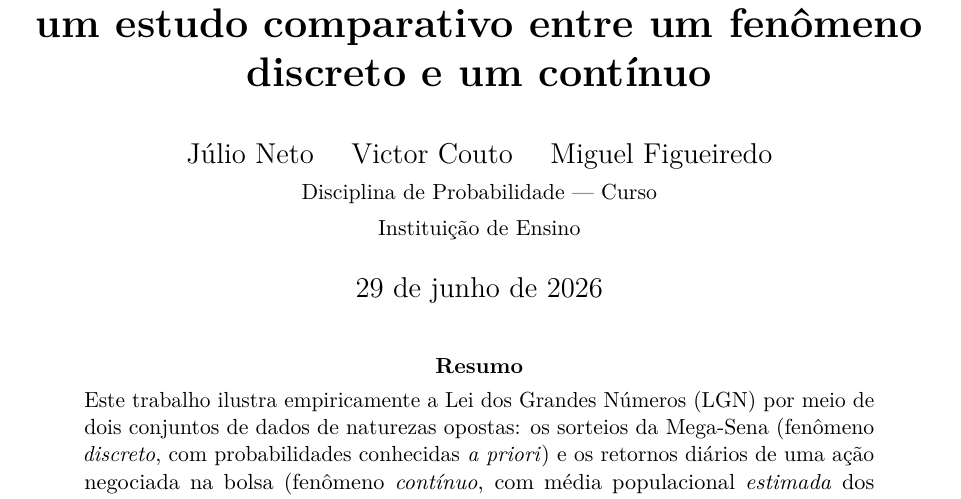
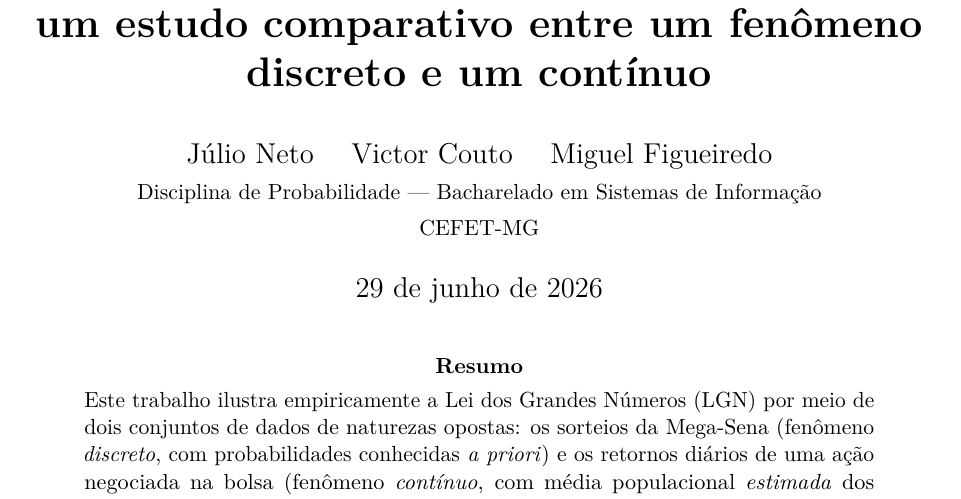
Before and after one commit to Julio-Net0/ProbabilidadeTeleSenaXInvestimentos, a LaTeX paper (trabalho/trabalho.tex): part of page 1 of 12, cut so that both start at the same text. Compiled offline with pdfLaTeX.

Commit message:
Preenche disciplina e instituicao no relatorio
Bacharelado em Sistemas de Informacao - CEFET-MG.

```diff
--- a/trabalho/trabalho.tex
+++ b/trabalho/trabalho.tex
@@ -38,8 +38,8 @@ um estudo comparativo entre um fenômeno discreto e um contínuo}}
 
 \author{%
   Júlio Neto \quad Victor Couto \quad Miguel Figueiredo \\
-  \small Disciplina de Probabilidade --- Curso \\
-  \small Instituição de Ensino
+  \small Disciplina de Probabilidade --- Bacharelado em Sistemas de Informação \\
+  \small CEFET-MG
 }
 \date{\today}
 
```
Also changed, not shown: trabalho/trabalho.pdf.
